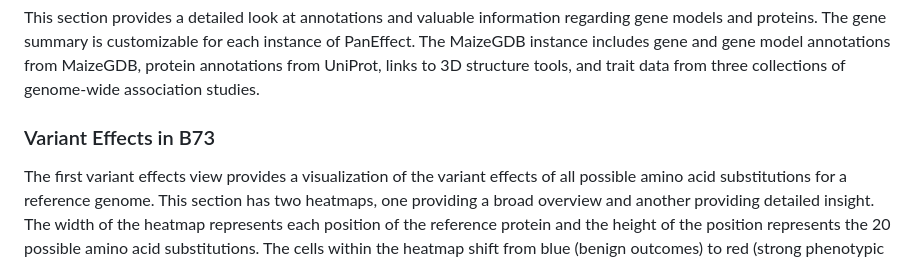
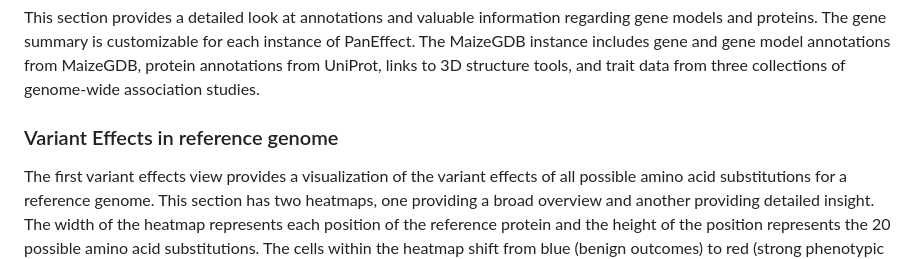
Before and after one commit to Maize-Genetics-and-Genomics-Database/PanEffect, a Markdown page: README.md, the part around the change printed below. Rendered like a GitHub page.

```diff
--- a/README.md
+++ b/README.md
@@ -10,5 +10,5 @@ The PanEffect web interface has five components: Gene Summary, Variant Effects i
 ### Gene Summary
 This section provides a detailed look at annotations and valuable information regarding gene models and proteins. The gene summary is customizable for each instance of PanEffect. The MaizeGDB instance includes gene and gene model annotations from MaizeGDB, protein annotations from UniProt, links to 3D structure tools, and trait data from three collections of genome-wide association studies.
 
-### Variant Effects in B73
+### Variant Effects in reference genome
 The first variant effects view provides a visualization of the variant effects of all possible amino acid substitutions for a reference genome. This section has two heatmaps, one providing a broad overview and another providing detailed insight. The width of the heatmap represents each position of the reference protein and the height of the position represents the 20 possible amino acid substitutions. The cells within the heatmap shift from blue (benign outcomes) to red (strong phenotypic impact). Hovering over a cell provides additional information about the possible substitution including position, substitution, and score. A slider bar in the center of the page controls which portion of the protein is shown in the zoomed page. Two tracks above the heat show the locations of Pfam domains and predicted secondary structures which further provide context regarding the functional and structural roles in the consequence of amino acid substitutions.
```
Also changed, not shown: other parts of README.md (+2 -0 lines).
